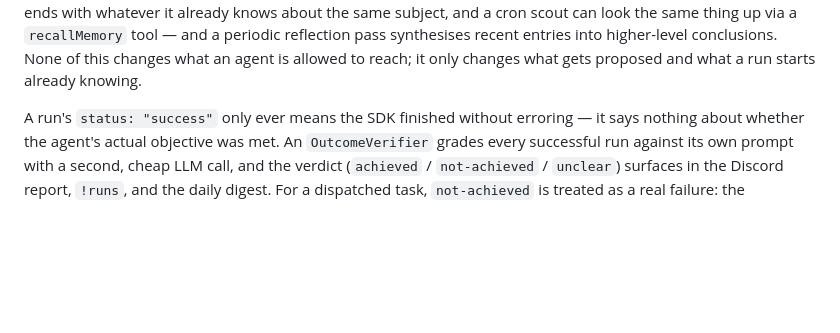
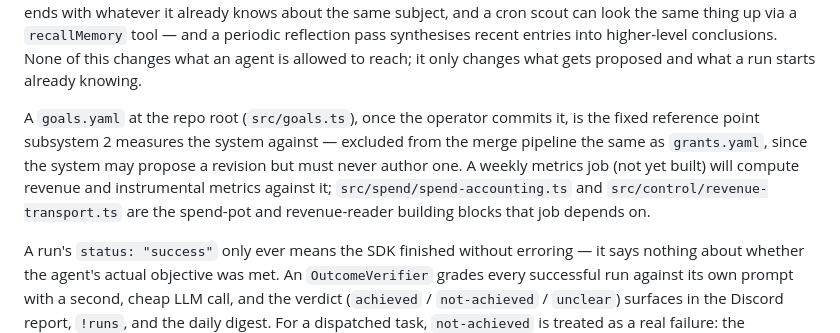
Before and after one commit to Clanker-HQ/clanker-automated-system, a Markdown page: docs/system-context.md, the part around the change. GitHub-like rendering; blank space fills up the shorter version.

```diff
--- a/docs/system-context.md
+++ b/docs/system-context.md
@@ -38,6 +38,14 @@ cron scout can look the same thing up via a `recallMemory` tool — and a
 periodic reflection pass synthesises recent entries into higher-level
 conclusions. None of this changes what an agent is allowed to reach; it only
 changes what gets proposed and what a run starts already knowing.
+
+A `goals.yaml` at the repo root (`src/goals.ts`), once the operator commits
+it, is the fixed reference point subsystem 2 measures the system against —
+excluded from the merge pipeline the same as `grants.yaml`, since the
+system may propose a revision but must never author one. A weekly metrics
+job (not yet built) will compute revenue and instrumental metrics against
+it; `src/spend/spend-accounting.ts` and `src/control/revenue-transport.ts`
+are the spend-pot and revenue-reader building blocks that job depends on.
 
 A run's `status: "success"` only ever means the SDK finished without
 erroring — it says nothing about whether the agent's actual objective was
```
Also changed, not shown: README.md (+12 -0 lines), 1 other file.
